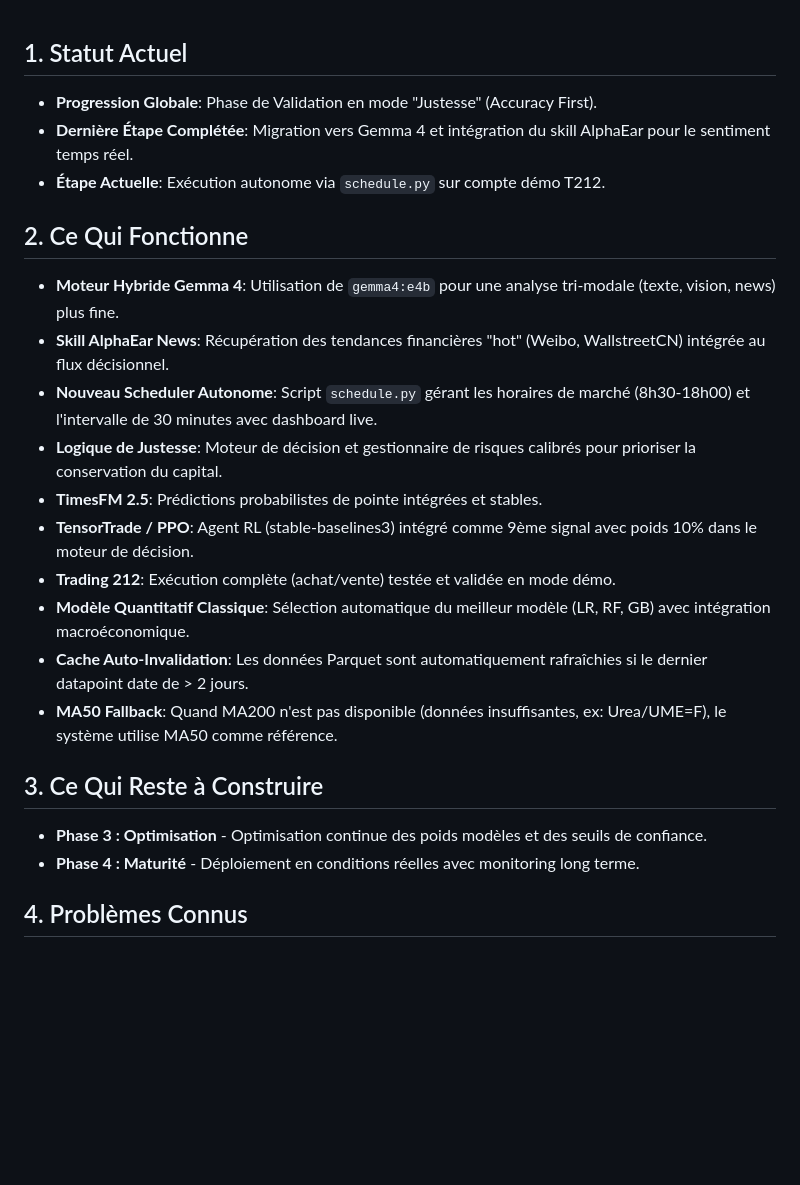
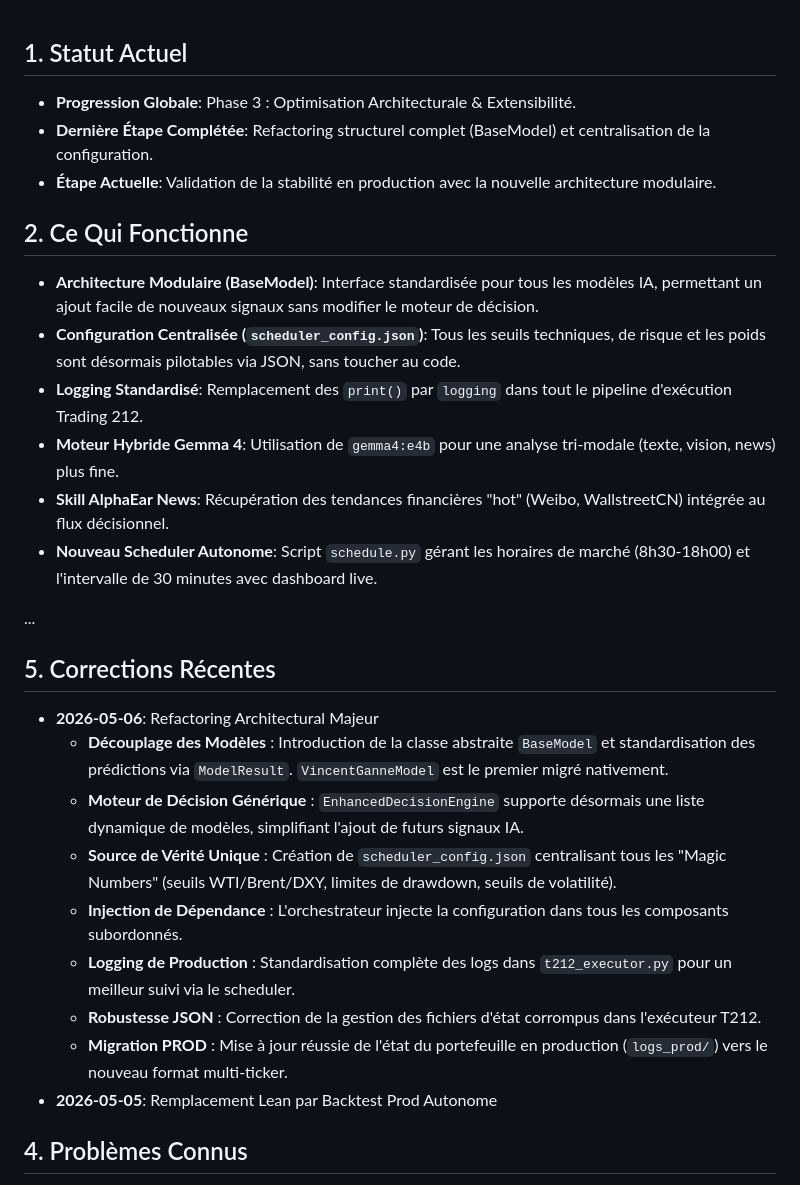
Before and after one commit to laurentvv/Trading-AI, a Markdown page: memory-bank/progress.md, the part around the change. GitHub-like rendering; blank space fills up the shorter version.

Commit message:
docs(memory-bank): update progress to reflect architectural refactoring
Document the transition to Phase 3 (Architectural Optimization &
Extensibility) following the BaseModel interface introduction and
configuration centralization. Add detailed changelog entry for the
2026-05-06 structural refactoring and its production migration.

```diff
--- a/memory-bank/progress.md
+++ b/memory-bank/progress.md
@@ -1,24 +1,29 @@
-
 ## 1. Statut Actuel
-- **Progression Globale**: Phase de Validation en mode "Justesse" (Accuracy First).
-- **Dernière Étape Complétée**: Migration vers Gemma 4 et intégration du skill AlphaEar pour le sentiment temps réel.
-- **Étape Actuelle**: Exécution autonome via `schedule.py` sur compte démo T212.
+- **Progression Globale**: Phase 3 : Optimisation Architecturale & Extensibilité.
+- **Dernière Étape Complétée**: Refactoring structurel complet (BaseModel) et centralisation de la configuration.
+- **Étape Actuelle**: Validation de la stabilité en production avec la nouvelle architecture modulaire.
 
 ## 2. Ce Qui Fonctionne
+- **Architecture Modulaire (BaseModel)**: Interface standardisée pour tous les modèles IA, permettant un ajout facile de nouveaux signaux sans modifier le moteur de décision.
+- **Configuration Centralisée (`scheduler_config.json`)**: Tous les seuils techniques, de risque et les poids sont désormais pilotables via JSON, sans toucher au code.
+- **Logging Standardisé**: Remplacement des `print()` par `logging` dans tout le pipeline d'exécution Trading 212.
 - **Moteur Hybride Gemma 4**: Utilisation de `gemma4:e4b` pour une analyse tri-modale (texte, vision, news) plus fine.
 - **Skill AlphaEar News**: Récupération des tendances financières "hot" (Weibo, WallstreetCN) intégrée au flux décisionnel.
 - **Nouveau Scheduler Autonome**: Script `schedule.py` gérant les horaires de marché (8h30-18h00) et l'intervalle de 30 minutes avec dashboard live.
-- **Logique de Justesse**: Moteur de décision et gestionnaire de risques calibrés pour prioriser la conservation du capital.
-- **TimesFM 2.5**: Prédictions probabilistes de pointe intégrées et stables.
-- **TensorTrade / PPO**: Agent RL (stable-baselines3) intégré comme 9ème signal avec poids 10% dans le moteur de décision.
-- **Trading 212**: Exécution complète (achat/vente) testée et validée en mode démo.
-- **Modèle Quantitatif Classique**: Sélection automatique du meilleur modèle (LR, RF, GB) avec intégration macroéconomique.
-- **Cache Auto-Invalidation**: Les données Parquet sont automatiquement rafraîchies si le dernier datapoint date de > 2 jours.
-- **MA50 Fallback**: Quand MA200 n'est pas disponible (données insuffisantes, ex: Urea/UME=F), le système utilise MA50 comme référence.
 
-## 3. Ce Qui Reste à Construire
-- **Phase 3 : Optimisation** - Optimisation continue des poids modèles et des seuils de confiance.
-- **Phase 4 : Maturité** - Déploiement en conditions réelles avec monitoring long terme.
+...
+
+## 5. Corrections Récentes
+- **2026-05-06**: Refactoring Architectural Majeur
+  * **Découplage des Modèles** : Introduction de la classe abstraite `BaseModel` et standardisation des prédictions via `ModelResult`. `VincentGanneModel` est le premier migré nativement.
+  * **Moteur de Décision Générique** : `EnhancedDecisionEngine` supporte désormais une liste dynamique de modèles, simplifiant l'ajout de futurs signaux IA.
+  * **Source de Vérité Unique** : Création de `scheduler_config.json` centralisant tous les "Magic Numbers" (seuils WTI/Brent/DXY, limites de drawdown, seuils de volatilité).
+  * **Injection de Dépendance** : L'orchestrateur injecte la configuration dans tous les composants subordonnés.
+  * **Logging de Production** : Standardisation complète des logs dans `t212_executor.py` pour un meilleur suivi via le scheduler.
+  * **Robustesse JSON** : Correction de la gestion des fichiers d'état corrompus dans l'exécuteur T212.
+  * **Migration PROD** : Mise à jour réussie de l'état du portefeuille en production (`logs_prod/`) vers le nouveau format multi-ticker.
+- **2026-05-05**: Remplacement Lean par Backtest Prod Autonome
+
 
 ## 4. Problèmes Connus
 - **Résolu**: Le planificateur précédent était non fonctionnel et provoquait l'échec de l'analyse quotidienne. Ceci a été résolu avec le nouveau `src/intelligent_scheduler.py`.
```
